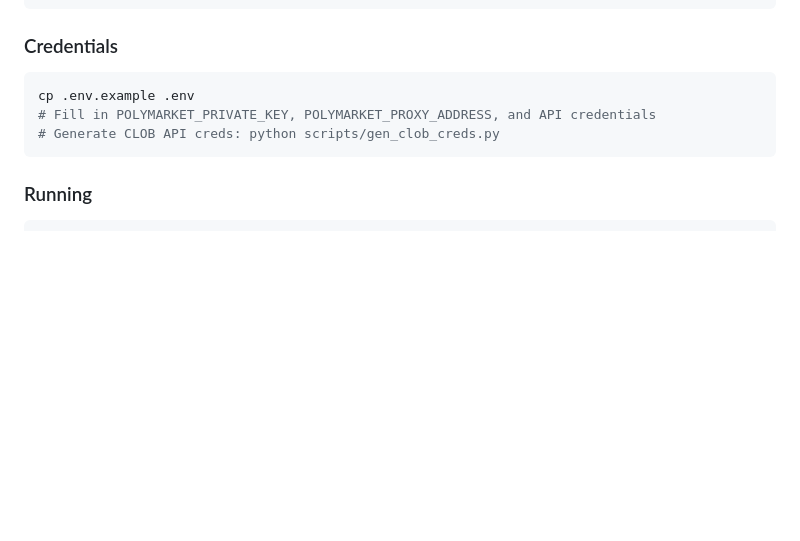
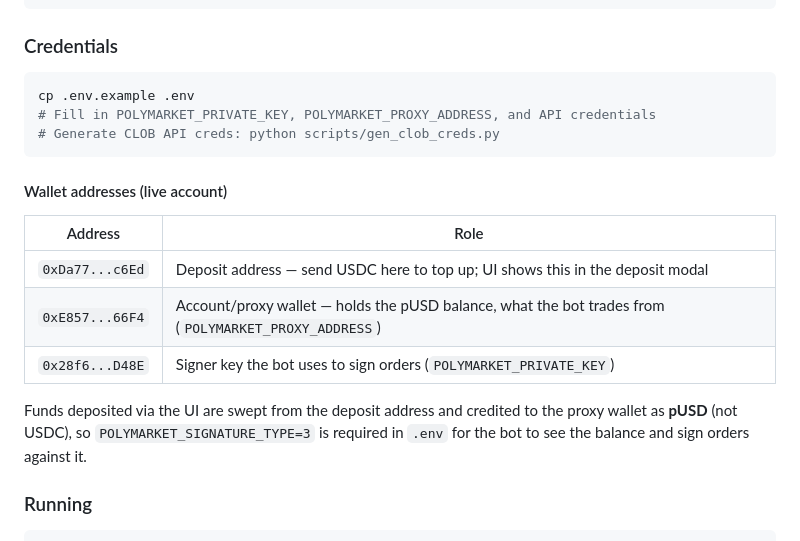
Before and after one commit to alycd/polymarket-weather-bot, a Markdown page: README.md, the part around the change. Rendered like a GitHub page; blank space fills up the shorter version.

Commit message:
README: document live wallet addresses and pUSD signature type
Deposits are swept to the proxy wallet as pUSD, so the bot needs
POLYMARKET_SIGNATURE_TYPE=3 to see the balance and sign orders —
with the default (1) the CLOB reports $0 for a funded account.

Co-Authored-By: Claude Fable 5 <noreply@anthropic.com>

````diff
--- a/README.md
+++ b/README.md
@@ -181,6 +181,18 @@ cp .env.example .env
 # Generate CLOB API creds: python scripts/gen_clob_creds.py
 ```
 
+#### Wallet addresses (live account)
+
+| Address | Role |
+|---------|------|
+| `0xDa77...c6Ed` | Deposit address — send USDC here to top up; UI shows this in the deposit modal |
+| `0xE857...66F4` | Account/proxy wallet — holds the pUSD balance, what the bot trades from (`POLYMARKET_PROXY_ADDRESS`) |
+| `0x28f6...D48E` | Signer key the bot uses to sign orders (`POLYMARKET_PRIVATE_KEY`) |
+
+Funds deposited via the UI are swept from the deposit address and credited to the
+proxy wallet as **pUSD** (not USDC), so `POLYMARKET_SIGNATURE_TYPE=3` is required
+in `.env` for the bot to see the balance and sign orders against it.
+
 ### Running
 
 ```bash
````
